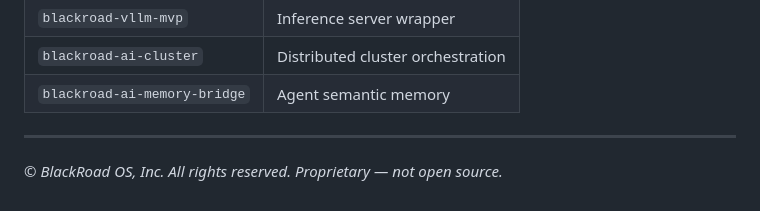
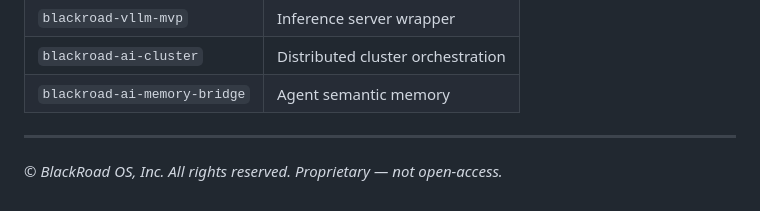
Before and after one commit to BlackRoad-AI/lucidia-ai-models, a Markdown page: README.md, the part around the change. Drawn GitHub-style.

Commit message:
Enforce proprietary branding: replace open-source lingo

```diff
--- a/README.md
+++ b/README.md
@@ -363,4 +363,4 @@ CREATE TABLE benchmarks (
 
 ---
 
-*© BlackRoad OS, Inc. All rights reserved. Proprietary — not open source.*
+*© BlackRoad OS, Inc. All rights reserved. Proprietary — not open-access.*
```
